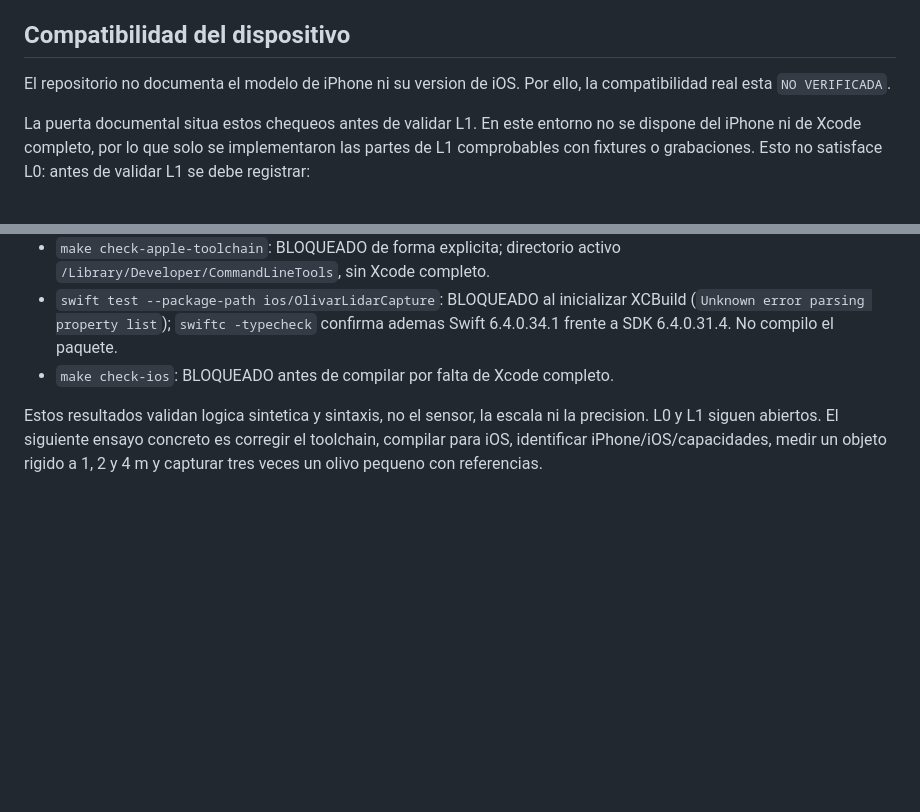
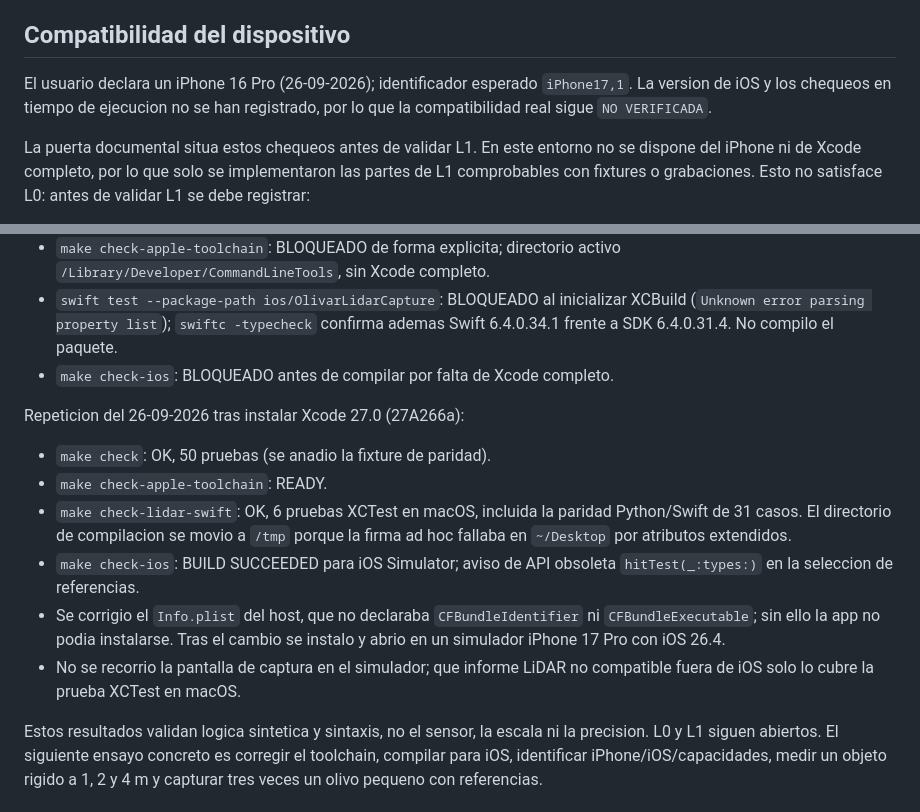
Before and after one commit to PabloSainz98/olivar-vision, a Markdown page: docs/lidar-carbon.md, 2 parts joined by grey strips. Drawn GitHub-style; blank space fills up the shorter version.

```diff
--- a/docs/lidar-carbon.md
+++ b/docs/lidar-carbon.md
@@ -50,8 +50,9 @@ vegetal, fruto ni otros reservorios del sistema.
 
 ## Compatibilidad del dispositivo
 
-El repositorio no documenta el modelo de iPhone ni su version de iOS. Por ello,
-la compatibilidad real esta `NO VERIFICADA`.
+El usuario declara un iPhone 16 Pro (26-09-2026); identificador esperado
+`iPhone17,1`. La version de iOS y los chequeos en tiempo de ejecucion no se
+han registrado, por lo que la compatibilidad real sigue `NO VERIFICADA`.
 
 La puerta documental situa estos chequeos antes de validar L1. En este entorno
 no se dispone del iPhone ni de Xcode completo, por lo que solo se implementaron
@@ -463,6 +464,21 @@ Resultados locales del 26-09-2026:
   ademas Swift 6.4.0.34.1 frente a SDK 6.4.0.31.4. No compilo el paquete.
 - `make check-ios`: BLOQUEADO antes de compilar por falta de Xcode completo.
 
+Repeticion del 26-09-2026 tras instalar Xcode 27.0 (27A266a):
+
+- `make check`: OK, 50 pruebas (se anadio la fixture de paridad).
+- `make check-apple-toolchain`: READY.
+- `make check-lidar-swift`: OK, 6 pruebas XCTest en macOS, incluida la paridad
+  Python/Swift de 31 casos. El directorio de compilacion se movio a `/tmp`
+  porque la firma ad hoc fallaba en `~/Desktop` por atributos extendidos.
+- `make check-ios`: BUILD SUCCEEDED para iOS Simulator; aviso de API obsoleta
+  `hitTest(_:types:)` en la seleccion de referencias.
+- Se corrigio el `Info.plist` del host, que no declaraba `CFBundleIdentifier`
+  ni `CFBundleExecutable`; sin ello la app no podia instalarse. Tras el
+  cambio se instalo y abrio en un simulador iPhone 17 Pro con iOS 26.4.
+- No se recorrio la pantalla de captura en el simulador; que informe LiDAR no
+  compatible fuera de iOS solo lo cubre la prueba XCTest en macOS.
+
 Estos resultados validan logica sintetica y sintaxis, no el sensor, la escala ni
 la precision. L0 y L1 siguen abiertos. El siguiente ensayo concreto es corregir
 el toolchain, compilar para iOS, identificar iPhone/iOS/capacidades, medir un
```
Also changed, not shown: README.md (+24 -14 lines).
